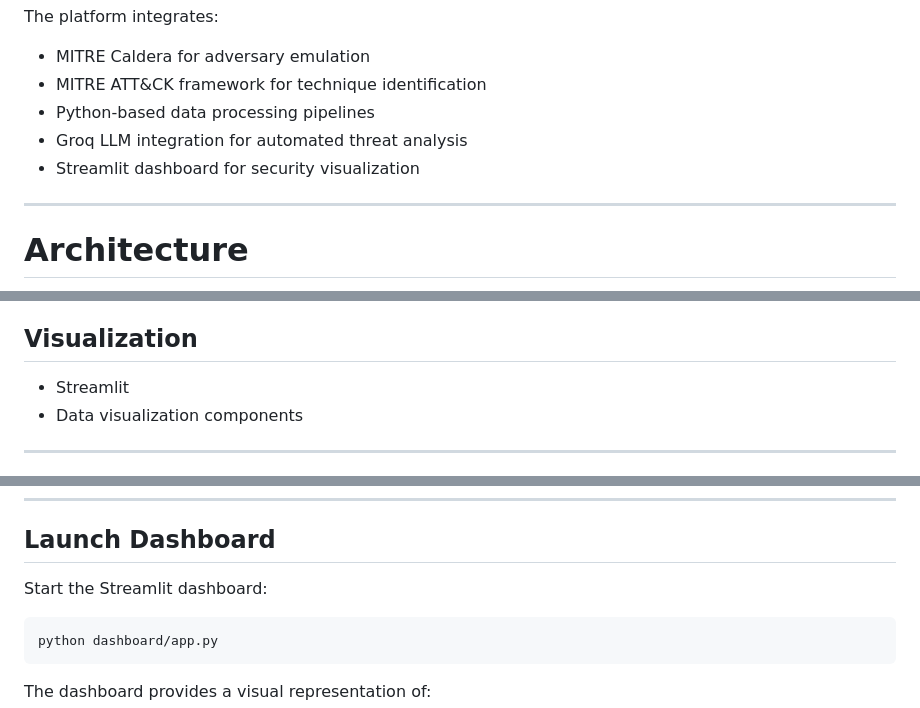
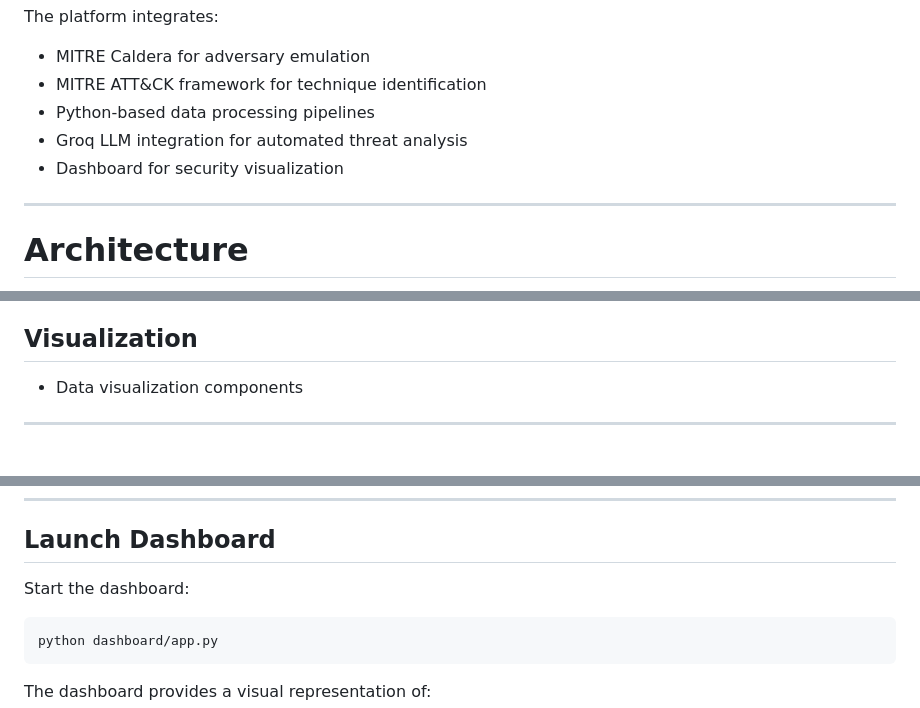
Before and after one commit to imvk15/caldera-ai-project, a Markdown page: README.md, 3 parts joined by grey strips. GitHub-like rendering.

````diff
--- a/README.md
+++ b/README.md
@@ -12,7 +12,7 @@ The platform integrates:
 * MITRE ATT&CK framework for technique identification
 * Python-based data processing pipelines
 * Groq LLM integration for automated threat analysis
-* Streamlit dashboard for security visualization
+* Dashboard for security visualization
 
 ---
 
@@ -138,7 +138,6 @@ caldera-ai-project/
 
 ## Visualization
 
-* Streamlit
 * Data visualization components
 
 ---
@@ -222,7 +221,7 @@ Generated reports include:
 
 ## Launch Dashboard
 
-Start the Streamlit dashboard:
+Start the dashboard:
 
 ```bash
 python dashboard/app.py
````
